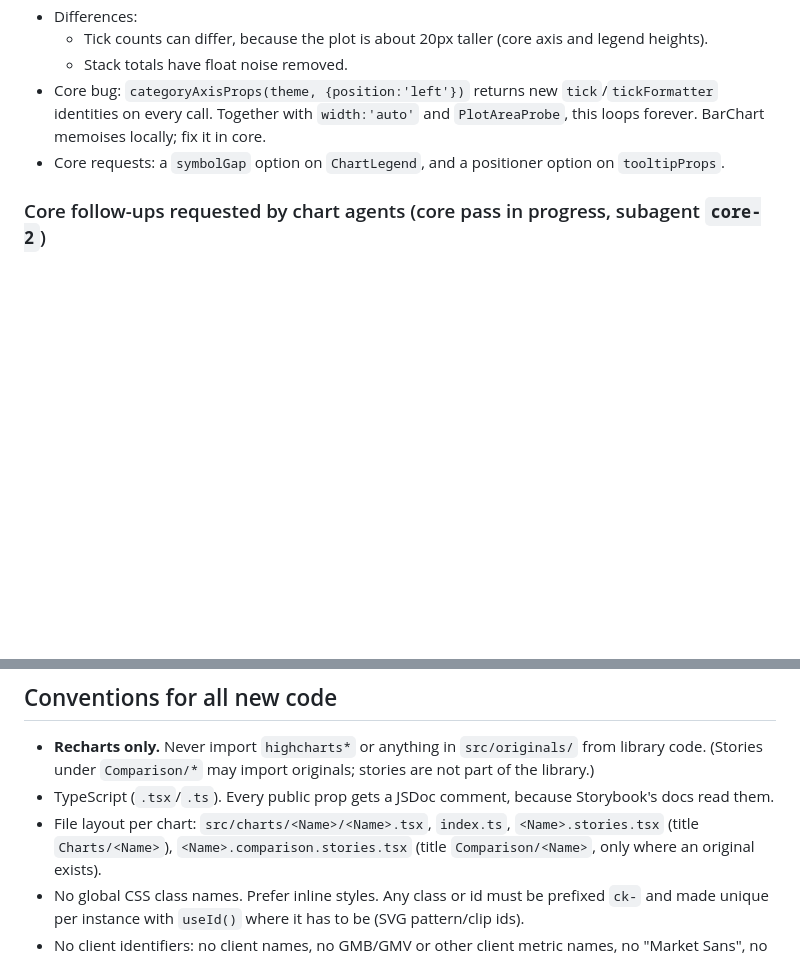
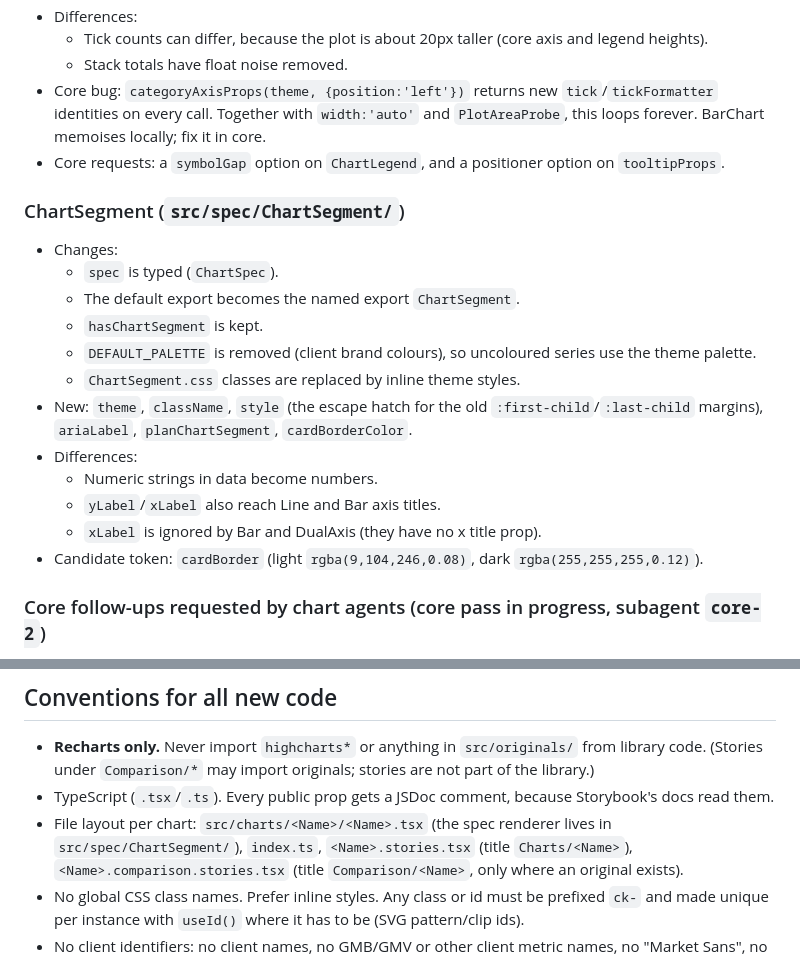
Before and after one commit to McCReuben/chart-kit, a Markdown page: docs/rebuild-plan.md, 2 parts joined by grey strips. Drawn GitHub-style; blank space fills up the shorter version.

Commit message:
docs: record ChartSegment results
Co-Authored-By: Claude Opus 5.5 <noreply@anthropic.com>

```diff
--- a/docs/rebuild-plan.md
+++ b/docs/rebuild-plan.md
@@ -143,6 +143,21 @@ report format, plus a chart-specific feature list. Each builds Storybook into it
   call. Together with `width:'auto'` and `PlotAreaProbe`, this loops forever. BarChart memoises locally; fix it in core.
 - Core requests: a `symbolGap` option on `ChartLegend`, and a positioner option on `tooltipProps`.
 
+### ChartSegment (`src/spec/ChartSegment/`)
+- Changes:
+  - `spec` is typed (`ChartSpec`).
+  - The default export becomes the named export `ChartSegment`.
+  - `hasChartSegment` is kept.
+  - `DEFAULT_PALETTE` is removed (client brand colours), so uncoloured series use the theme palette.
+  - `ChartSegment.css` classes are replaced by inline theme styles.
+- New: `theme`, `className`, `style` (the escape hatch for the old `:first-child`/`:last-child` margins),
+  `ariaLabel`, `planChartSegment`, `cardBorderColor`.
+- Differences:
+  - Numeric strings in data become numbers.
+  - `yLabel`/`xLabel` also reach Line and Bar axis titles.
+  - `xLabel` is ignored by Bar and DualAxis (they have no x title prop).
+- Candidate token: `cardBorder` (light `rgba(9,104,246,0.08)`, dark `rgba(255,255,255,0.12)`).
+
 ### Core follow-ups requested by chart agents (core pass in progress, subagent `core-2`)
 - `SharedTooltipContent`: `skipNull` option (LineChart).
 - `tooltipProps`: `crosshair` override option (LineChart).
@@ -184,7 +199,7 @@ report format, plus a chart-specific feature list. Each builds Storybook into it
 - **Recharts only.** Never import `highcharts*` or anything in `src/originals/` from library code. (Stories under
   `Comparison/*` may import originals; stories are not part of the library.)
 - TypeScript (`.tsx`/`.ts`). Every public prop gets a JSDoc comment, because Storybook's docs read them.
-- File layout per chart: `src/charts/<Name>/<Name>.tsx`, `index.ts`, `<Name>.stories.tsx` (title `Charts/<Name>`),
+- File layout per chart: `src/charts/<Name>/<Name>.tsx` (the spec renderer lives in `src/spec/ChartSegment/`), `index.ts`, `<Name>.stories.tsx` (title `Charts/<Name>`),
   `<Name>.comparison.stories.tsx` (title `Comparison/<Name>`, only where an original exists).
 - No global CSS class names. Prefer inline styles. Any class or id must be prefixed `ck-` and made unique per
   instance with `useId()` where it has to be (SVG pattern/clip ids).
```
Also changed, not shown: other parts of docs/rebuild-plan.md (+1 -1 lines).
